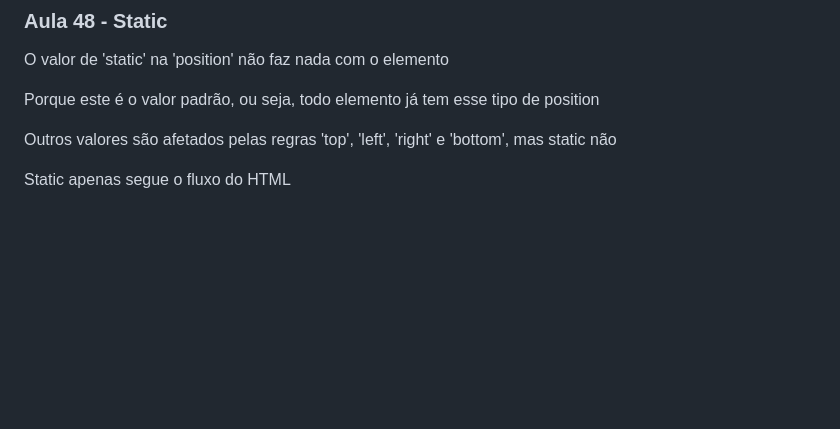
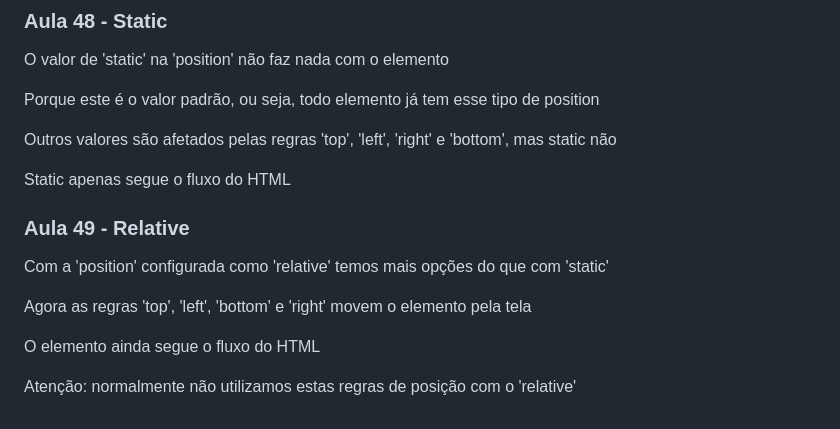
Before and after one commit to FreitasGabs/frontEnd_HoraDeCodar, a Markdown page: 2_intro_CSS/readme.md, the part around the change. Drawn GitHub-style; blank space fills up the shorter version.

Commit message:
:books: Aula 49

```diff
--- a/2_intro_CSS/readme.md
+++ b/2_intro_CSS/readme.md
@@ -506,3 +506,13 @@ Porque este é o valor padrão, ou seja, todo elemento já tem esse tipo de posi
 Outros valores são afetados pelas regras 'top', 'left', 'right' e 'bottom', mas static não
 
 Static apenas segue o fluxo do HTML
+
+### Aula 49 - Relative
+
+Com a 'position' configurada como 'relative' temos mais opções do que com 'static'
+
+Agora as regras 'top', 'left', 'bottom' e 'right' movem o elemento pela tela
+
+O elemento ainda segue o fluxo do HTML
+
+Atenção: normalmente não utilizamos estas regras de posição com o 'relative'
```
